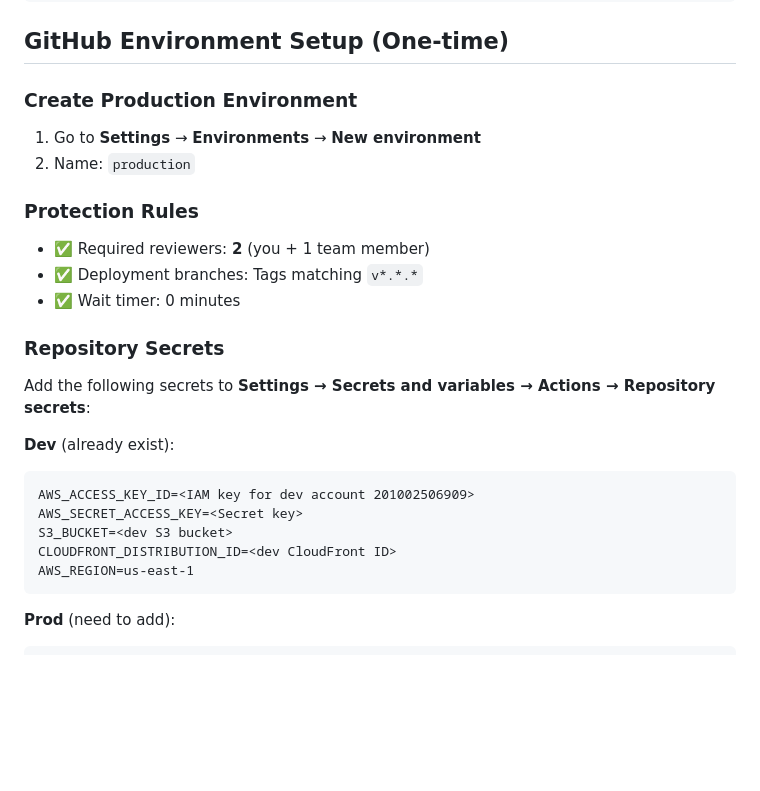
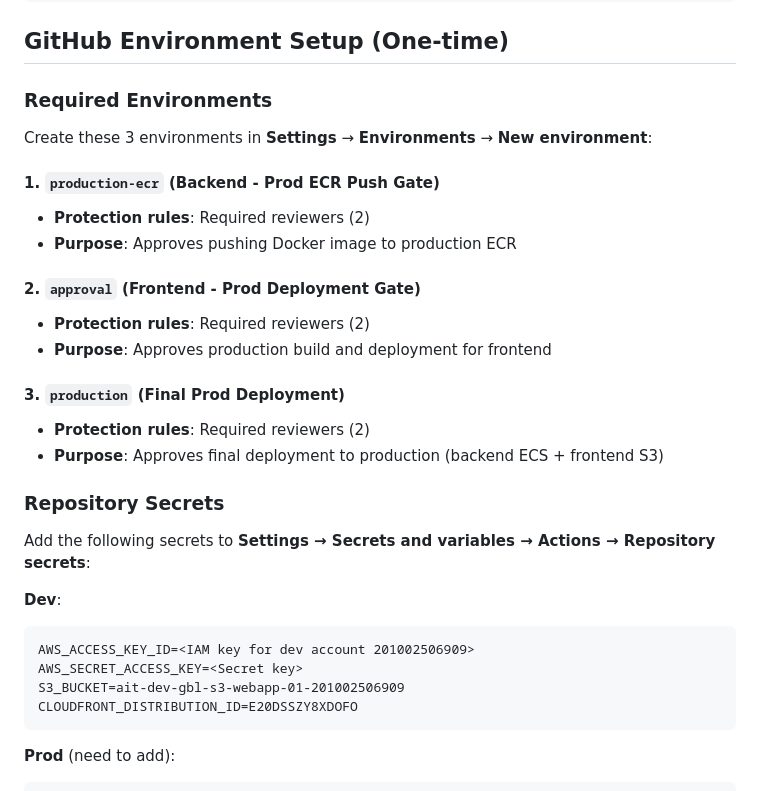
Before and after one commit to Karthik-Raja-GSF/CustomerPerformance, a Markdown page: README.md, the part around the change. Rendered like a GitHub page; blank space fills up the shorter version.

Commit message:
Update README with exact secret values and environment setup instructions
- Add exact S3_BUCKET value: ait-dev-gbl-s3-webapp-01-201002506909
- Add exact CLOUDFRONT_DISTRIBUTION_ID: E20DSSZY8XDOFO
- Document all 3 required GitHub environments (production-ecr, approval, production)
- Update environment setup instructions for continuous deployment pipeline

````diff
--- a/README.md
+++ b/README.md
@@ -189,29 +189,36 @@ aws ecs update-service \
 
 ## GitHub Environment Setup (One-time)
 
-### Create Production Environment
+### Required Environments
 
-1. Go to **Settings** → **Environments** → **New environment**
-2. Name: `production`
+Create these 3 environments in **Settings** → **Environments** → **New environment**:
 
-### Protection Rules
+#### 1. `production-ecr` (Backend - Prod ECR Push Gate)
 
-- ✅ Required reviewers: **2** (you + 1 team member)
-- ✅ Deployment branches: Tags matching `v*.*.*`
-- ✅ Wait timer: 0 minutes
+- **Protection rules**: Required reviewers (2)
+- **Purpose**: Approves pushing Docker image to production ECR
+
+#### 2. `approval` (Frontend - Prod Deployment Gate)
+
+- **Protection rules**: Required reviewers (2)
+- **Purpose**: Approves production build and deployment for frontend
+
+#### 3. `production` (Final Prod Deployment)
+
+- **Protection rules**: Required reviewers (2)
+- **Purpose**: Approves final deployment to production (backend ECS + frontend S3)
 
 ### Repository Secrets
 
 Add the following secrets to **Settings → Secrets and variables → Actions → Repository secrets**:
 
-**Dev** (already exist):
+**Dev**:
 
 ```
 AWS_ACCESS_KEY_ID=<IAM key for dev account 201002506909>
 AWS_SECRET_ACCESS_KEY=<Secret key>
-S3_BUCKET=<dev S3 bucket>
-CLOUDFRONT_DISTRIBUTION_ID=<dev CloudFront ID>
-AWS_REGION=us-east-1
+S3_BUCKET=ait-dev-gbl-s3-webapp-01-201002506909
+CLOUDFRONT_DISTRIBUTION_ID=E20DSSZY8XDOFO
 ```
 
 **Prod** (need to add):
````
